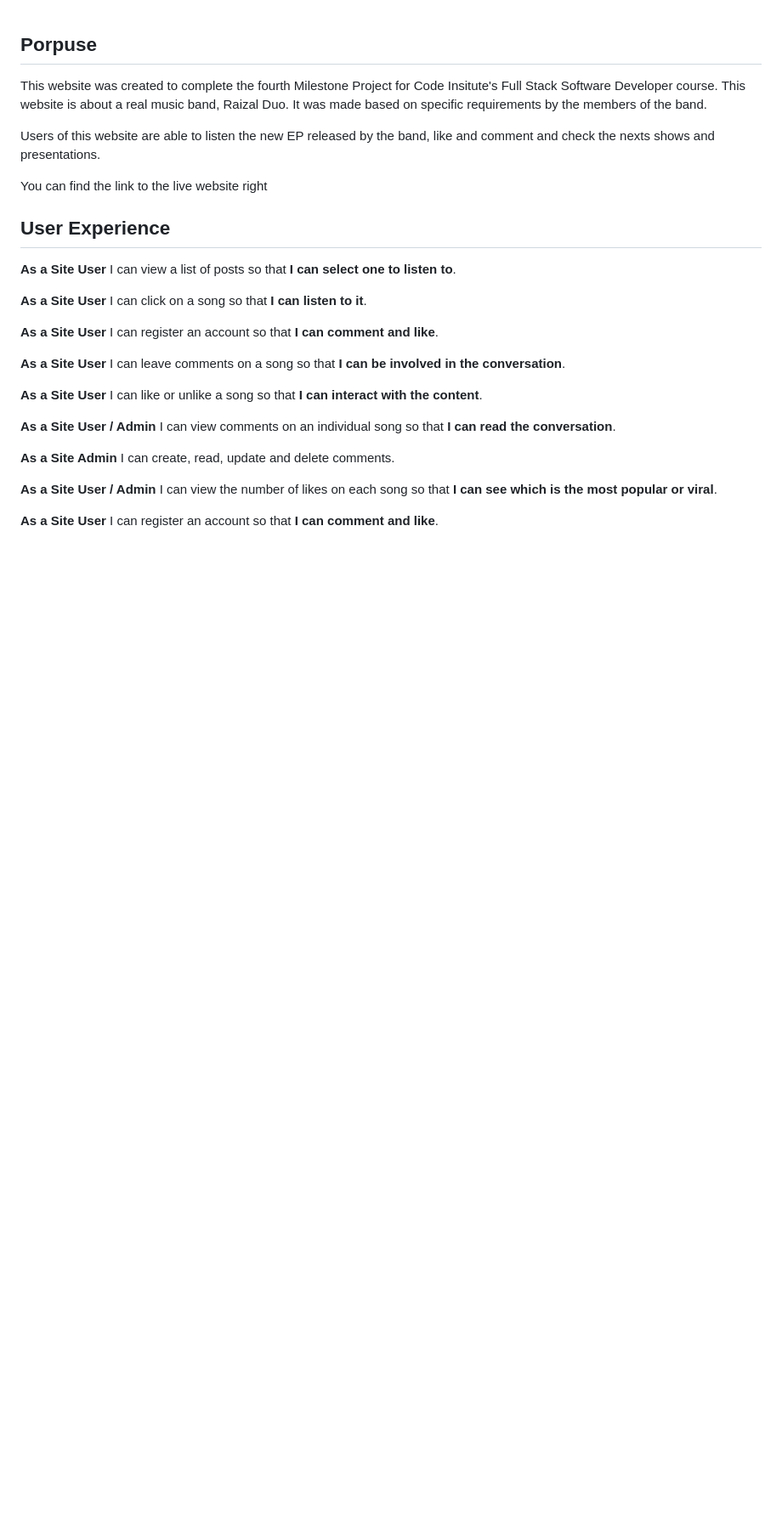
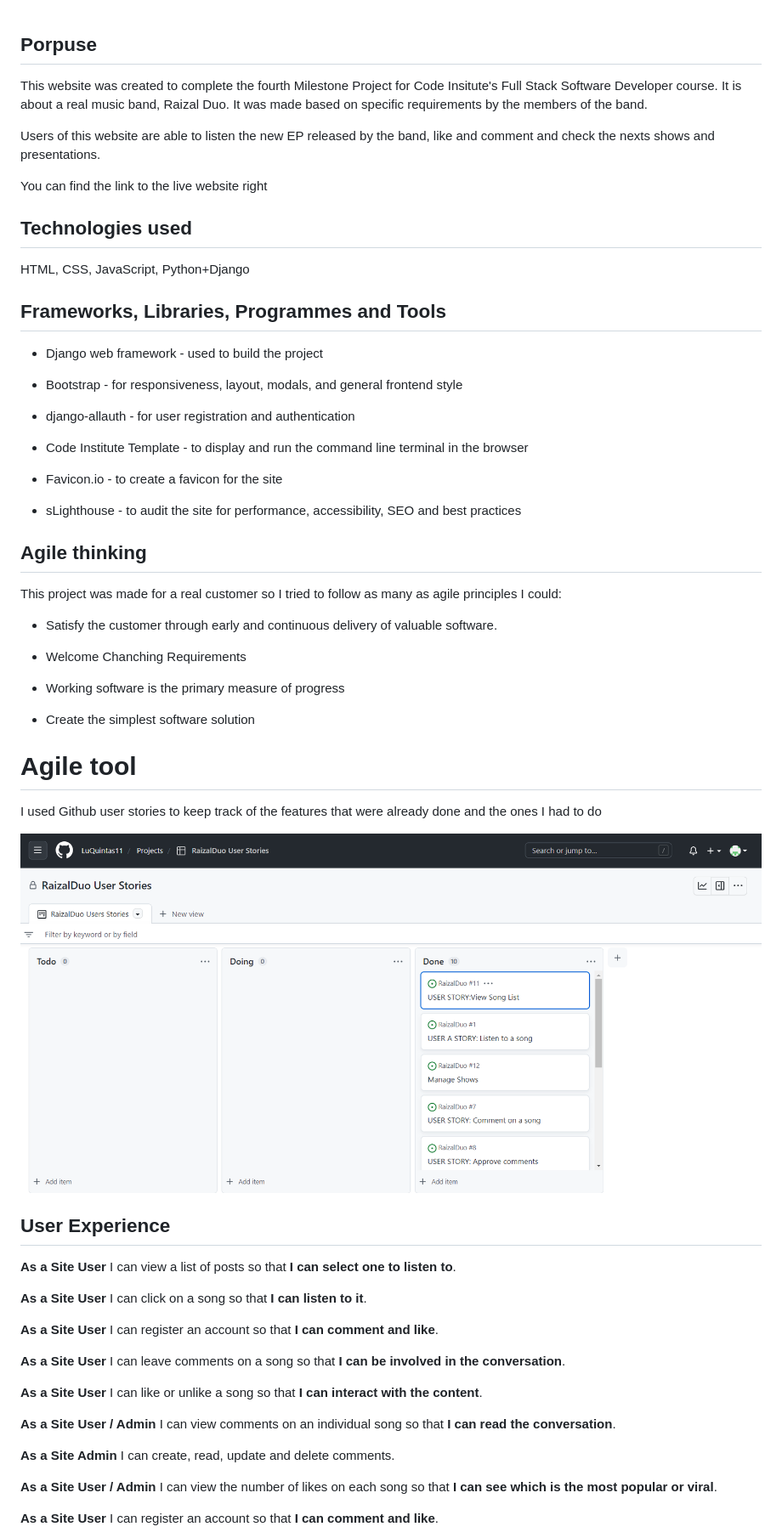
Before and after one commit to LuQuintas11/RaizalDuo, a Markdown page: README.md, the part around the change printed below. Shown: that part at 85% size. Drawn GitHub-style; pictures changed too: media/website/user stories.png (added); blank space fills up the shorter version.

```diff
--- a/README.md
+++ b/README.md
@@ -1,12 +1,49 @@
 ## Porpuse
 
-This website was created to complete the fourth Milestone Project for Code Insitute's Full Stack Software Developer course.
-This website is about a real music band, Raizal Duo. It was made based on specific requirements by the members of the band.
+This website was created to complete the fourth Milestone Project for Code Insitute's Full Stack Software Developer course. It is about a real music band, Raizal Duo. It was made based on specific requirements by the members of the band.
 
 Users of this website are able to listen the new EP released by the band, like and comment and check the nexts shows and presentations.
 
 You can find the link to the live website right
 
+
+## Technologies used
+
+HTML, CSS, JavaScript, Python+Django
+
+## Frameworks, Libraries, Programmes and Tools
+
+* Django web framework - used to build the project
+
+* Bootstrap - for responsiveness, layout, modals, and general frontend style
+
+* django-allauth - for user registration and authentication
+
+* Code Institute Template - to display and run the command line terminal in the browser
+
+* Favicon.io - to create a favicon for the site
+
+* sLighthouse - to audit the site for performance, accessibility, SEO and best practices
+
+
+## Agile thinking
+
+This project was made for a real customer so I tried to follow as many as agile principles I could:
+
+   * Satisfy the customer through early and continuous delivery of valuable software.
+
+   * Welcome Chanching Requirements
+
+   * Working software is the primary measure of progress
+
+   * Create the simplest software solution
+
+   # Agile tool
+
+I used Github user stories to keep track of the features that were already done and the ones I had to do
+
+
+![This is an image](/media/website/user%20stories.png)
 
 ## User Experience
 
```
Also changed, not shown: other parts of README.md (+59 -18 lines), media/website/Screenshot (22).png (added), media/website/piano.jpg (added), 6 other files.
